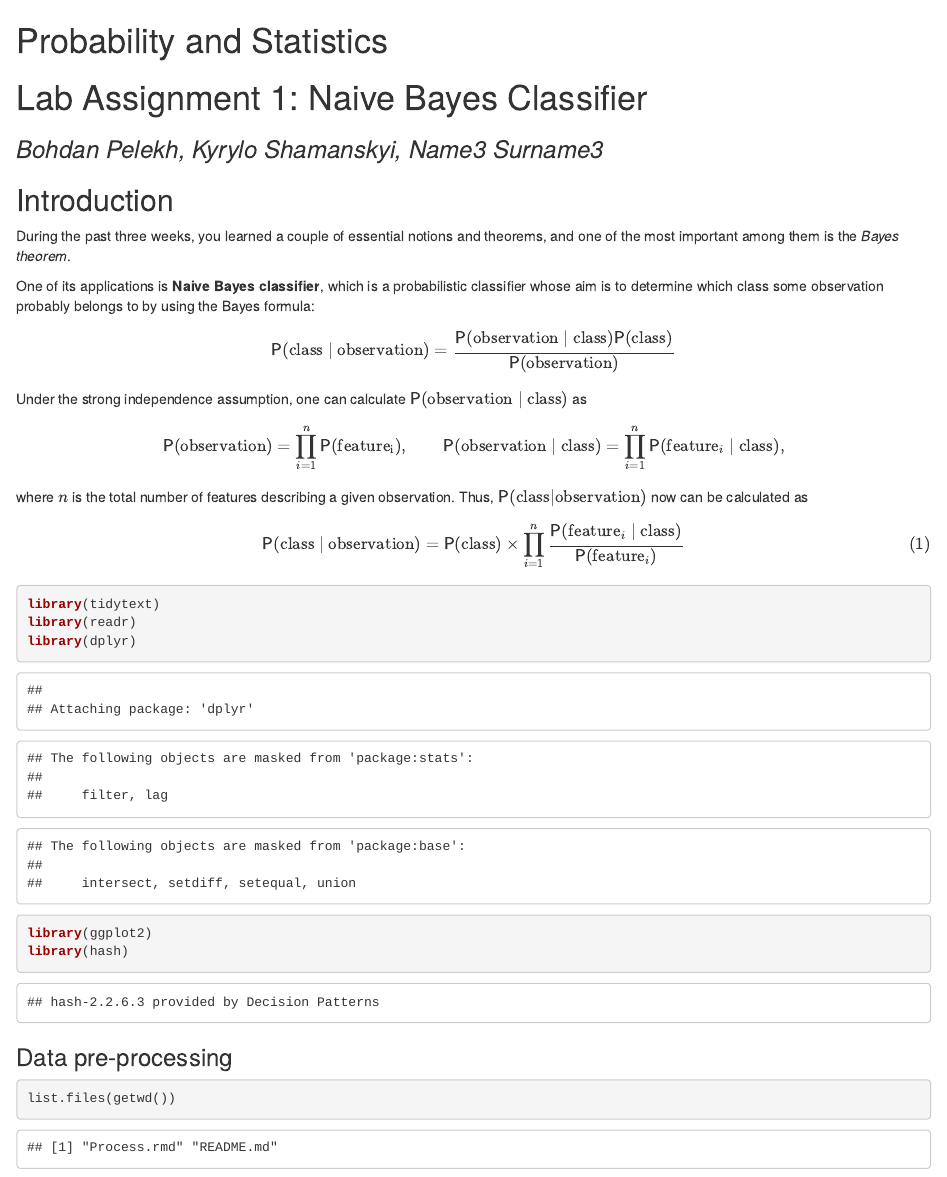
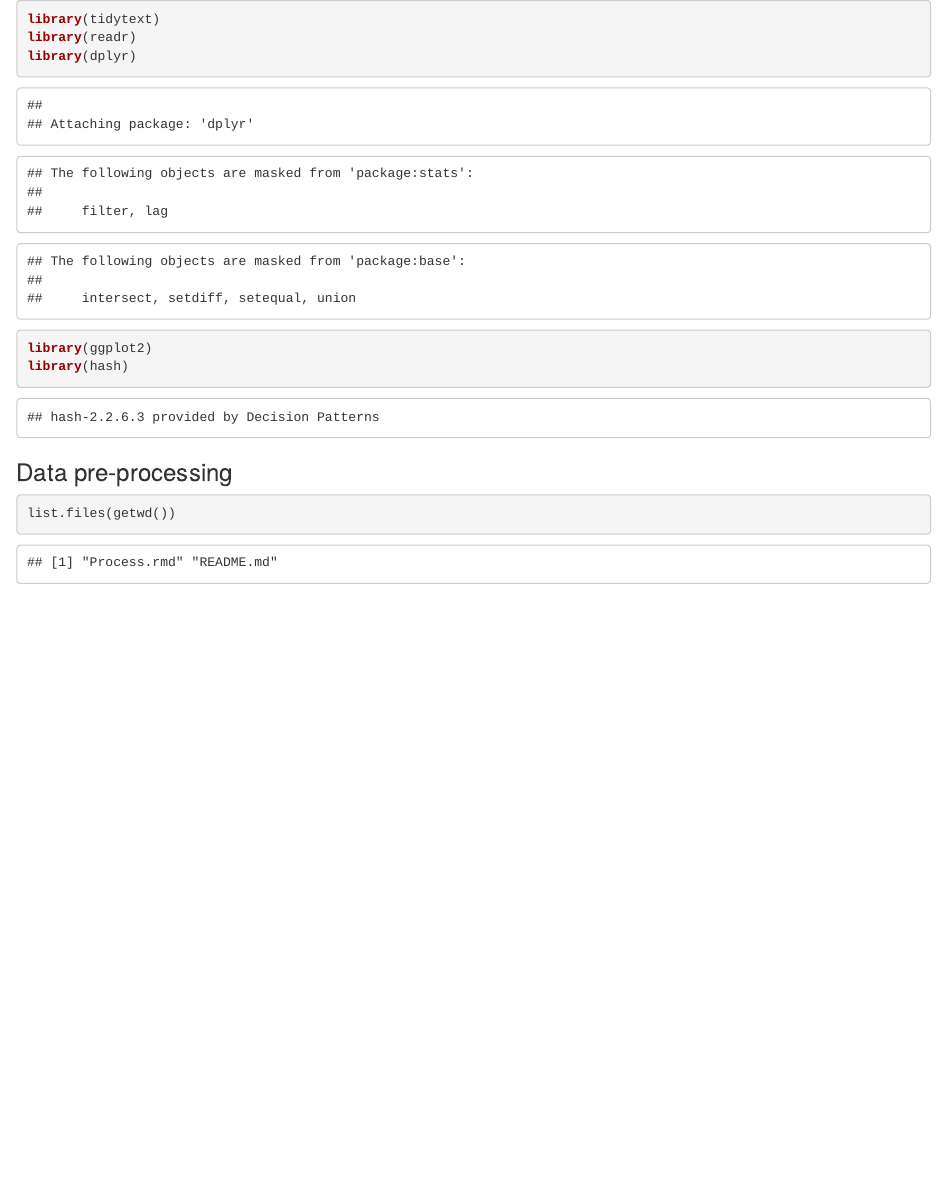
Before and after one commit to Bohdan213/Lab1Prob, an R Markdown document (Process.rmd): the page in a window 1100 px wide, from its top. Rendered offline with R 4.5, knitr and Pandoc, with nearby package versions; some code elsewhere in the file could not run offline.

Commit message:
Update Process.rmd

````diff
--- a/Process.rmd
+++ b/Process.rmd
@@ -7,32 +7,6 @@ editor_options:
 ```{r setup, include=FALSE}
 knitr::opts_chunk$set(echo = TRUE)
 ```
-
-# Probability and Statistics
-
-# Lab Assignment 1: Naive Bayes Classifier
-
-### *Bohdan Pelekh, Kyrylo Shamanskyi, Name3 Surname3*
-
-## Introduction
-
-During the past three weeks, you learned a couple of essential notions
-and theorems, and one of the most important among them is the *Bayes
-theorem*.
-
-One of its applications is **Naive Bayes classifier**, which is a
-probabilistic classifier whose aim is to determine which class some
-observation probably belongs to by using the Bayes formula:
-$$\mathsf{P}(\mathrm{class}\mid \mathrm{observation})=\frac{\mathsf{P}(\mathrm{observation}\mid\mathrm{class})\mathsf{P}(\mathrm{class})}{\mathsf{P}(\mathrm{observation})}$$
-
-Under the strong independence assumption, one can calculate
-$\mathsf{P}(\mathrm{observation} \mid \mathrm{class})$ as
-$$\mathsf{P}(\mathrm{observation}) = \prod_{i=1}^{n} \mathsf{P}(\mathrm{feature_i}), \qquad \mathsf{P}(\mathrm{observation} \mid \mathrm{class}) = \prod_{i=1}^{n} \mathsf{P}(\mathrm{feature}_i \mid \mathrm{class}),$$
-where $n$ is the total number of features describing a given
-observation. Thus, $\mathsf{P}(\mathrm{class}|\mathrm{observation})$ now
-can be calculated as
-
-$$\mathsf{P}(\mathrm{class} \mid \mathrm{\mathrm{observation}}) = \mathsf{P}(\mathrm{class})\times \prod_{i=1}^{n}\frac{\mathsf{P}(\mathrm{feature}_i\mid \mathrm{class})}{\mathsf{P}(\mathrm{feature}_i)}\tag{1}$$
 
 ```{r}
 library(tidytext)
````
Also changed, not shown: Process.rmd (8 more changed lines).
